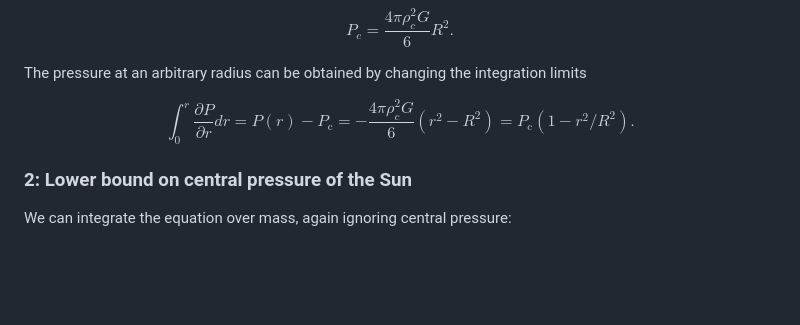
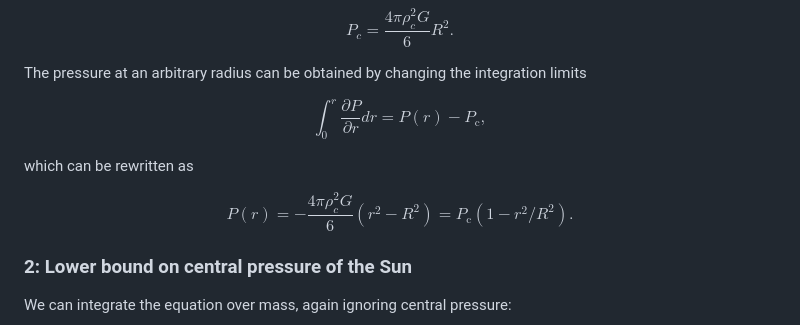
Before and after one commit to orlox/stars_2024_2025, a Markdown page: docs/src/2_equations_problems.md, the part around the change. Rendered like a GitHub page; blank space fills up the shorter version.

Commit message:
fixes to typos

```diff
--- a/docs/src/2_equations_problems.md
+++ b/docs/src/2_equations_problems.md
@@ -86,7 +86,11 @@ $$P_c = \frac{4\pi \rho_c^2 G}{6} R^2.$$
 
 The pressure at an arbitrary radius can be obtained by changing the integration limits
 
-$$\int_0^r \frac{\partial P}{\partial r} dr = P(r) - P_\mathrm{c}=-\frac{4\pi \rho_c^2 G}{6} (r^2-R^2)=P_\mathrm{c}(1-r^2/R^2).$$
+$$\int_0^r \frac{\partial P}{\partial r} dr = P(r) - P_\mathrm{c},$$
+
+which can be rewritten as
+
+$$P(r) = -\frac{4\pi \rho_c^2 G}{6} (r^2-R^2)=P_\mathrm{c}(1-r^2/R^2).$$
 
 ### 2: Lower bound on central pressure of the Sun
 
```
